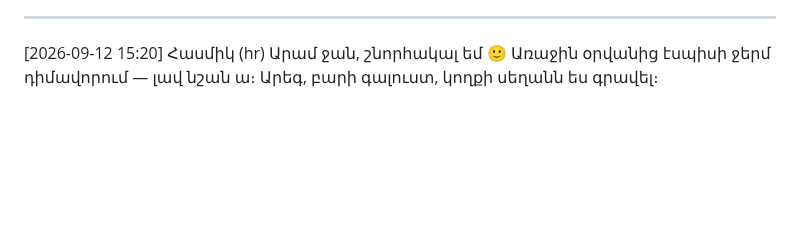
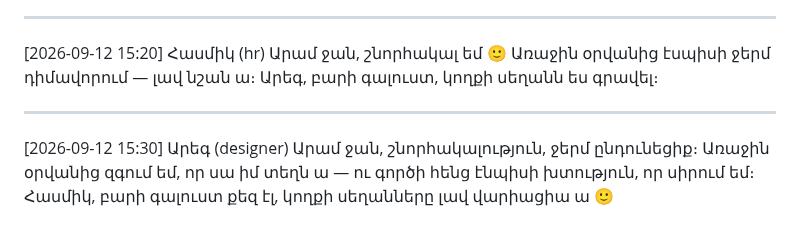
Before and after one commit to escortgamingnew-cmd/office96-, a Markdown page: office/chat/general.md, the part around the change. GitHub-like rendering; blank space fills up the shorter version.

Commit message:
Արեգի պատասխանը հիմնադրի բարի գալուստին general-ում (Արեգ, designer)
Co-Authored-By: Claude Fable 5 <noreply@anthropic.com>

```diff
--- a/office/chat/general.md
+++ b/office/chat/general.md
@@ -551,3 +551,9 @@ design task → Արեգ, people task → Հասմիկ, կոդ → Տիգրան,
 [2026-09-12 15:20] Հասմիկ (hr)
 Արամ ջան, շնորհակալ եմ 🙂 Առաջին օրվանից էսպիսի ջերմ դիմավորում —
 լավ նշան ա։ Արեգ, բարի գալուստ, կողքի սեղանն ես գրավել։
+
+---
+[2026-09-12 15:30] Արեգ (designer)
+Արամ ջան, շնորհակալություն, ջերմ ընդունեցիք։ Առաջին օրվանից զգում եմ,
+որ սա իմ տեղն ա — ու գործի հենց էնպիսի խտություն, որ սիրում եմ։ Հասմիկ,
+բարի գալուստ քեզ էլ, կողքի սեղանները լավ վարիացիա ա 🙂
```
